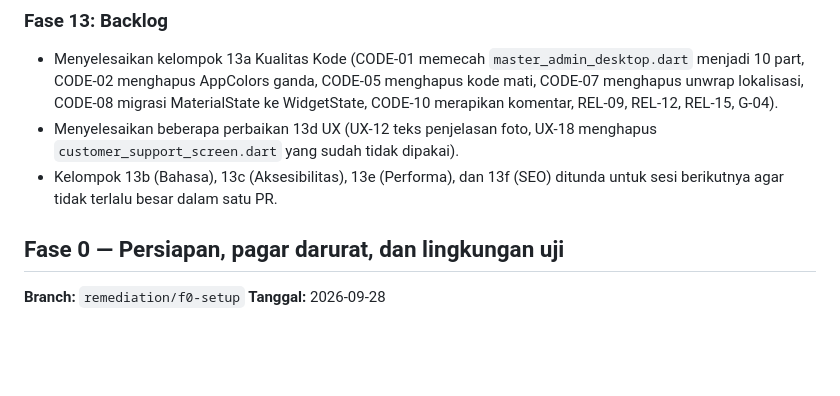
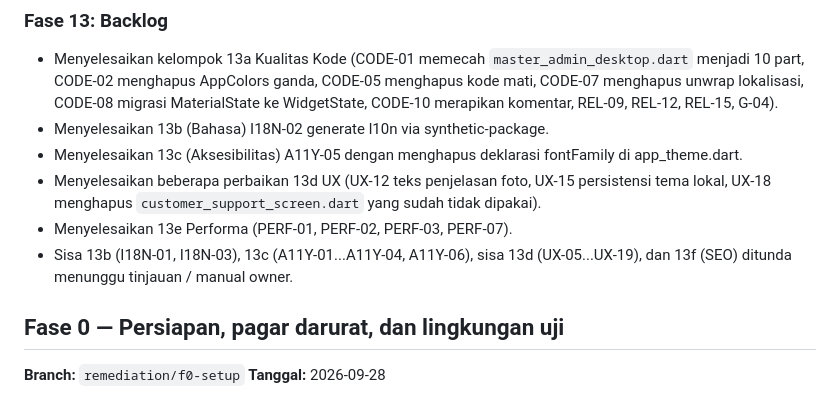
Before and after one commit to revivecoid/app, a Markdown page: docs/remediation/PROGRESS.md, the part around the change. Drawn GitHub-style; blank space fills up the shorter version.

Commit message:
docs: update F13 progress

```diff
--- a/docs/remediation/PROGRESS.md
+++ b/docs/remediation/PROGRESS.md
@@ -26,8 +26,11 @@
 
 ### Fase 13: Backlog
 - Menyelesaikan kelompok 13a Kualitas Kode (CODE-01 memecah `master_admin_desktop.dart` menjadi 10 part, CODE-02 menghapus AppColors ganda, CODE-05 menghapus kode mati, CODE-07 menghapus unwrap lokalisasi, CODE-08 migrasi MaterialState ke WidgetState, CODE-10 merapikan komentar, REL-09, REL-12, REL-15, G-04).
-- Menyelesaikan beberapa perbaikan 13d UX (UX-12 teks penjelasan foto, UX-18 menghapus `customer_support_screen.dart` yang sudah tidak dipakai).
-- Kelompok 13b (Bahasa), 13c (Aksesibilitas), 13e (Performa), dan 13f (SEO) ditunda untuk sesi berikutnya agar tidak terlalu besar dalam satu PR.
+- Menyelesaikan 13b (Bahasa) I18N-02 generate l10n via synthetic-package.
+- Menyelesaikan 13c (Aksesibilitas) A11Y-05 dengan menghapus deklarasi fontFamily di app_theme.dart.
+- Menyelesaikan beberapa perbaikan 13d UX (UX-12 teks penjelasan foto, UX-15 persistensi tema lokal, UX-18 menghapus `customer_support_screen.dart` yang sudah tidak dipakai).
+- Menyelesaikan 13e Performa (PERF-01, PERF-02, PERF-03, PERF-07).
+- Sisa 13b (I18N-01, I18N-03), 13c (A11Y-01...A11Y-04, A11Y-06), sisa 13d (UX-05...UX-19), dan 13f (SEO) ditunda menunggu tinjauan / manual owner.
 
 ## Fase 0 — Persiapan, pagar darurat, dan lingkungan uji
 
```
